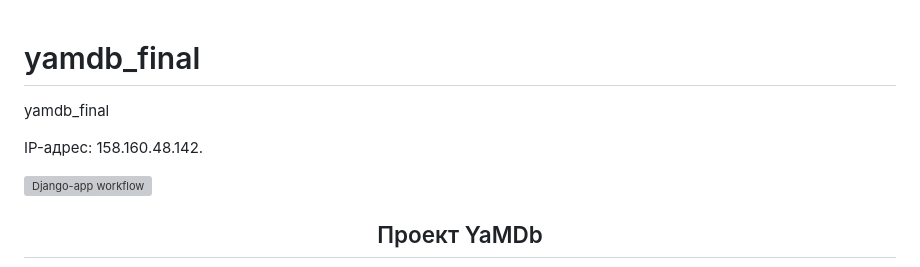
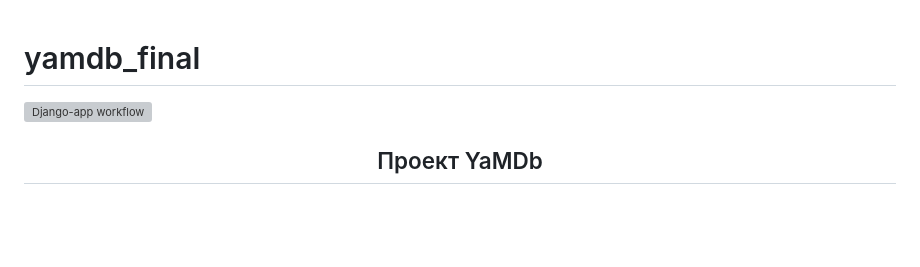
Before and after one commit to DayKotya/yamdb_final, a Markdown page: README.md, the part around the change. Drawn GitHub-style; blank space fills up the shorter version; grey boxes are pictures that could not be loaded.

```diff
--- a/README.md
+++ b/README.md
@@ -1,7 +1,4 @@
 # yamdb_final
-yamdb_final
-
-IP-адрес: 158.160.48.142.
 
 ![Django-app workflow](https://github.com/DayKotya/yamdb_final/actions/workflows/yamdb_workflow.yml/badge.svg)
 
```
